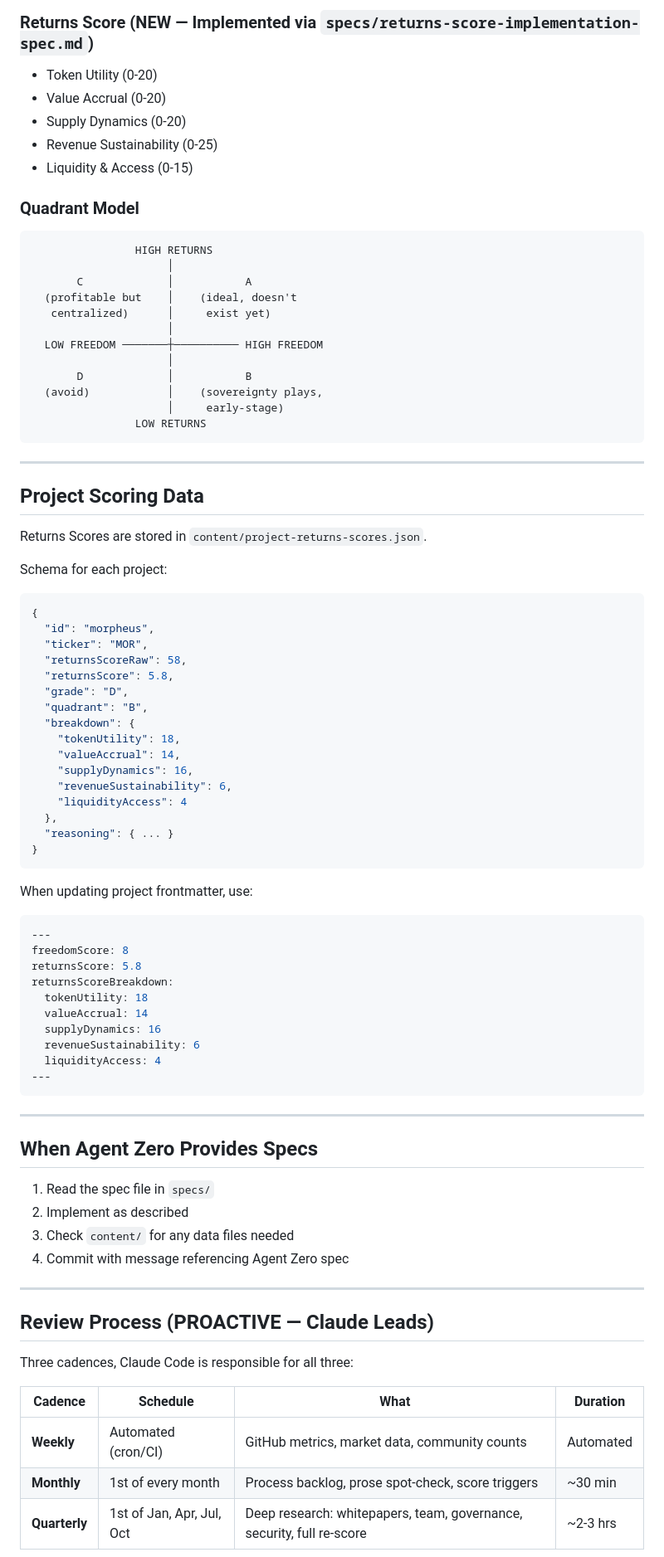
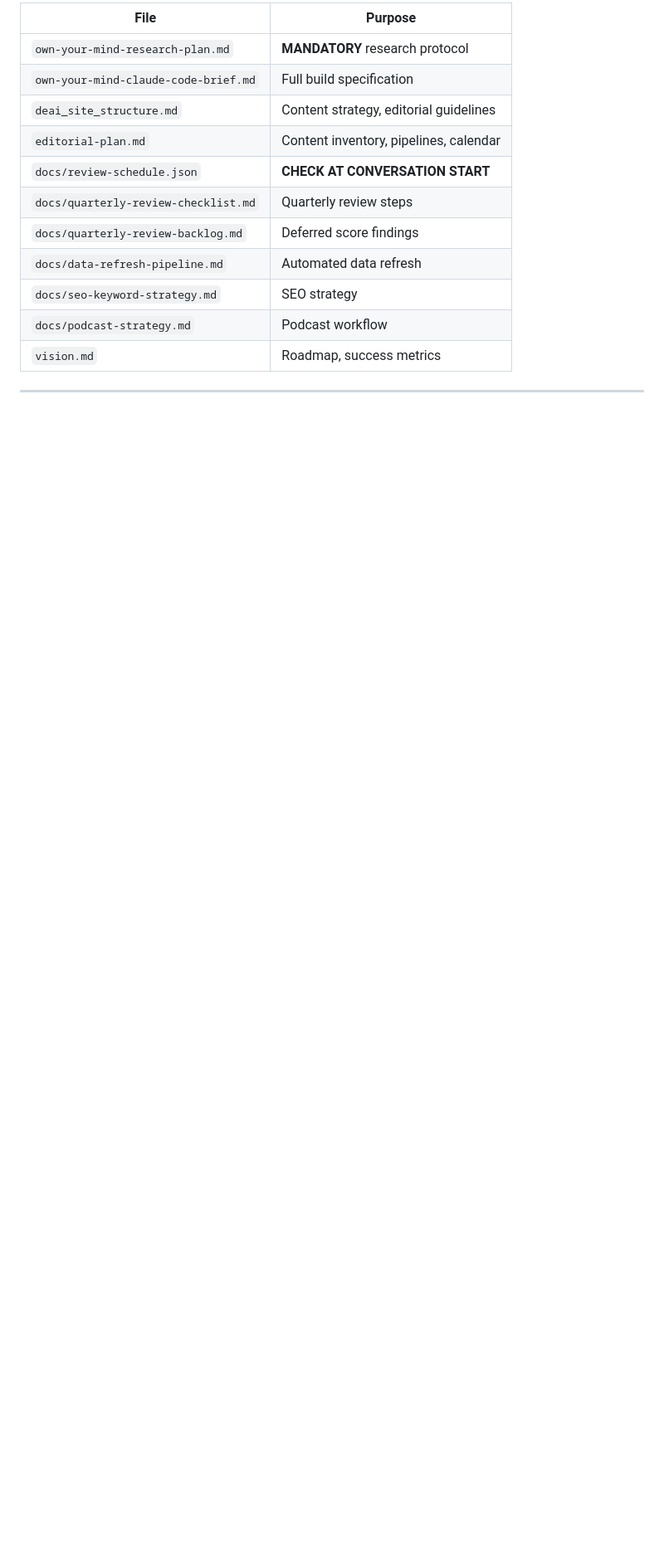
Before and after one commit to robkay01/ownyourmind, a Markdown page: CLAUDE.md, the part around one of its changes. Shown at 83% size. GitHub-like rendering; blank space fills up the shorter version.

````diff
--- a/CLAUDE.md
+++ b/CLAUDE.md
@@ -152,85 +174,16 @@ This project uses **Agent Zero** for research, scoring, and content creation. Cl
-### Returns Score (NEW — Implemented via `specs/returns-score-implementation-spec.md`)
-- Token Utility (0-20)
-- Value Accrual (0-20)
-- Supply Dynamics (0-20)
-- Revenue Sustainability (0-25)
-- Liquidity & Access (0-15)
-
-### Quadrant Model
-
-```
-                HIGH RETURNS
-                     │
-       C             │           A
-  (profitable but    │    (ideal, doesn't
-   centralized)      │     exist yet)
-                     │
-  LOW FREEDOM ───────┼────────── HIGH FREEDOM
-                     │
-       D             │           B
-  (avoid)            │    (sovereignty plays,
-                     │     early-stage)
-                LOW RETURNS
-```
+| File | Purpose |
+|------|---------|
+| `own-your-mind-research-plan.md` | **MANDATORY** research protocol |
+| `own-your-mind-claude-code-brief.md` | Full build specification |
+| `deai_site_structure.md` | Content strategy, editorial guidelines |
+| `editorial-plan.md` | Content inventory, pipelines, calendar |
+| `docs/review-schedule.json` | **CHECK AT CONVERSATION START** |
+| `docs/quarterly-review-checklist.md` | Quarterly review steps |
+| `docs/quarterly-review-backlog.md` | Deferred score findings |
+| `docs/data-refresh-pipeline.md` | Automated data refresh |
+| `docs/seo-keyword-strategy.md` | SEO strategy |
+| `docs/podcast-strategy.md` | Podcast workflow |
+| `vision.md` | Roadmap, success metrics |
 
 ---
 
-## Project Scoring Data
-
-Returns Scores are stored in `content/project-returns-scores.json`.
-
-Schema for each project:
-```json
-{
-  "id": "morpheus",
-  "ticker": "MOR",
-  "returnsScoreRaw": 58,
-  "returnsScore": 5.8,
-  "grade": "D",
-  "quadrant": "B",
-  "breakdown": {
-    "tokenUtility": 18,
-    "valueAccrual": 14,
-    "supplyDynamics": 16,
-    "revenueSustainability": 6,
-    "liquidityAccess": 4
-  },
-  "reasoning": { ... }
-}
-```
-
-When updating project frontmatter, use:
-```yaml
----
-freedomScore: 8
-returnsScore: 5.8
-returnsScoreBreakdown:
-  tokenUtility: 18
-  valueAccrual: 14
-  supplyDynamics: 16
-  revenueSustainability: 6
-  liquidityAccess: 4
----
-```
-
----
-
-## When Agent Zero Provides Specs
-
-1. Read the spec file in `specs/`
-2. Implement as described
-3. Check `content/` for any data files needed
-4. Commit with message referencing Agent Zero spec
-
----
-
-## Review Process (PROACTIVE — Claude Leads)
-
-Three cadences, Claude Code is responsible for all three:
-
-| Cadence | Schedule | What | Duration |
-|---------|----------|------|----------|
-| **Weekly** | Automated (cron/CI) | GitHub metrics, market data, community counts | Automated |
-| **Monthly** | 1st of every month | Process backlog, prose spot-check, score triggers | ~30 min |
-| **Quarterly** | 1st of Jan, Apr, Jul, Oct | Deep research: whitepapers, team, governance, security, full re-score | ~2-3 hrs |
-
````
Also changed, not shown: other parts of CLAUDE.md (+124 -136 lines).
